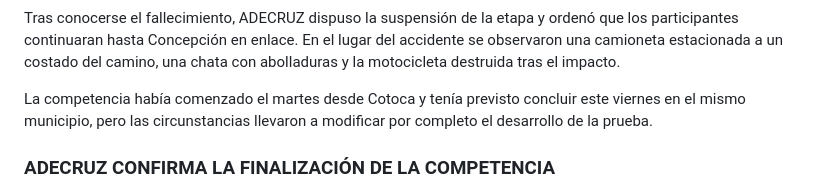
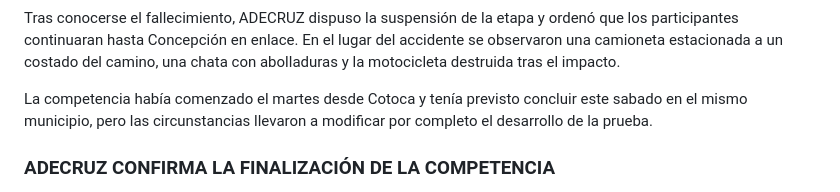
Before and after one commit to linkto2026/divisionfutbol, a Markdown page: src/posts/gpio48final.md, the part around the change. Rendered like a GitHub page.

Commit message:
Update src/posts/gpio48final.md (via Pages CMS)

```diff
--- a/src/posts/gpio48final.md
+++ b/src/posts/gpio48final.md
@@ -19,7 +19,7 @@ La noticia generó profunda consternación entre los competidores, equipos y mie
 
 Tras conocerse el fallecimiento, ADECRUZ dispuso la suspensión de la etapa y ordenó que los participantes continuaran hasta Concepción en enlace. En el lugar del accidente se observaron una camioneta estacionada a un costado del camino, una chata con abolladuras y la motocicleta destruida tras el impacto.
 
-La competencia había comenzado el martes desde Cotoca y tenía previsto concluir este viernes en el mismo municipio, pero las circunstancias llevaron a modificar por completo el desarrollo de la prueba.
+La competencia había comenzado el martes desde Cotoca y tenía previsto concluir este sabado en el mismo municipio, pero las circunstancias llevaron a modificar por completo el desarrollo de la prueba.
 
 ### ADECRUZ CONFIRMA LA FINALIZACIÓN DE LA COMPETENCIA
 
```
